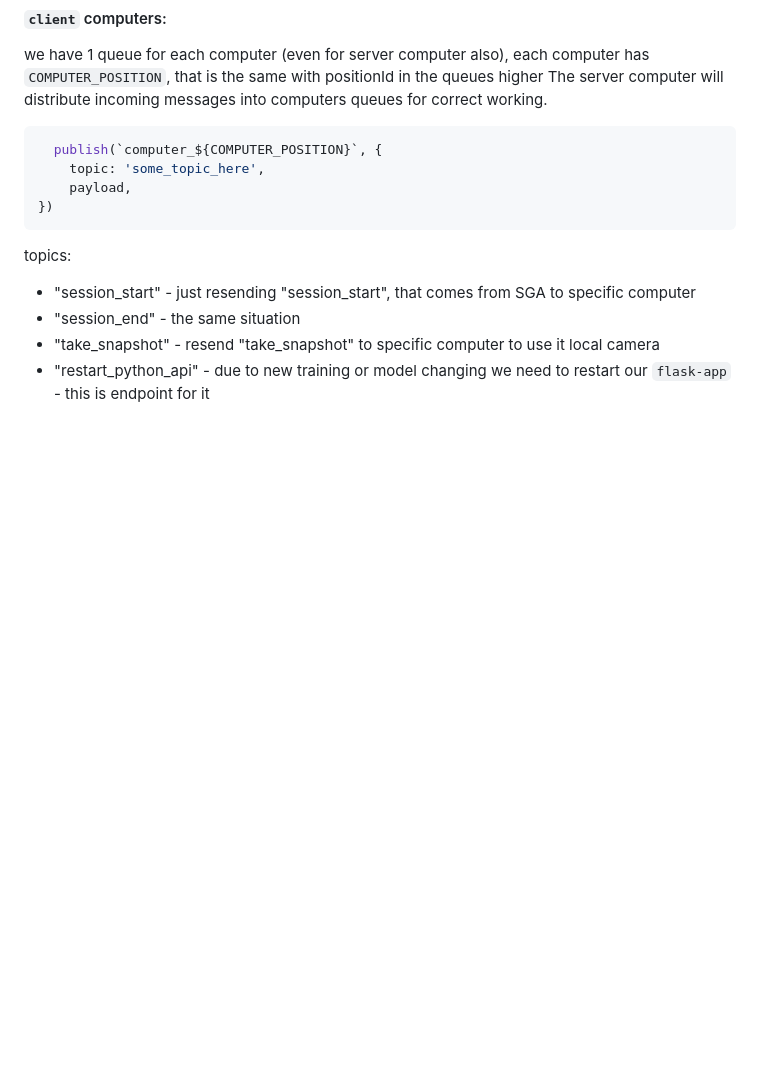
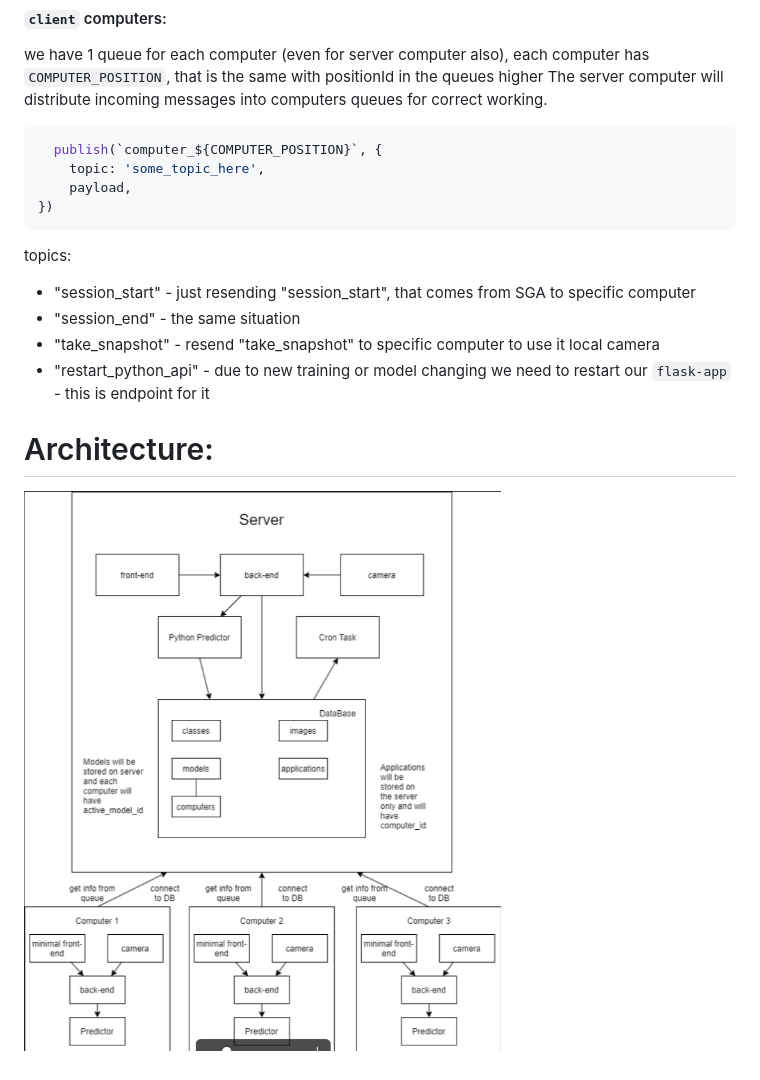
Before and after one commit to danylott/modular-back, a Markdown page: readme.md, the part around the change. Drawn GitHub-style; pictures changed too: examples/client-server.png (added); blank space fills up the shorter version.

Commit message:
added architecture to readme

```diff
--- a/readme.md
+++ b/readme.md
@@ -79,3 +79,7 @@ topics:
 - "session_end" - the same situation
 - "take_snapshot" - resend "take_snapshot" to specific computer to use it local camera
 - "restart_python_api" - due to new training or model changing we need to restart our `flask-app` - this is endpoint for it
+
+# Architecture:
+
+![img.png](examples/client-server.png)
```
